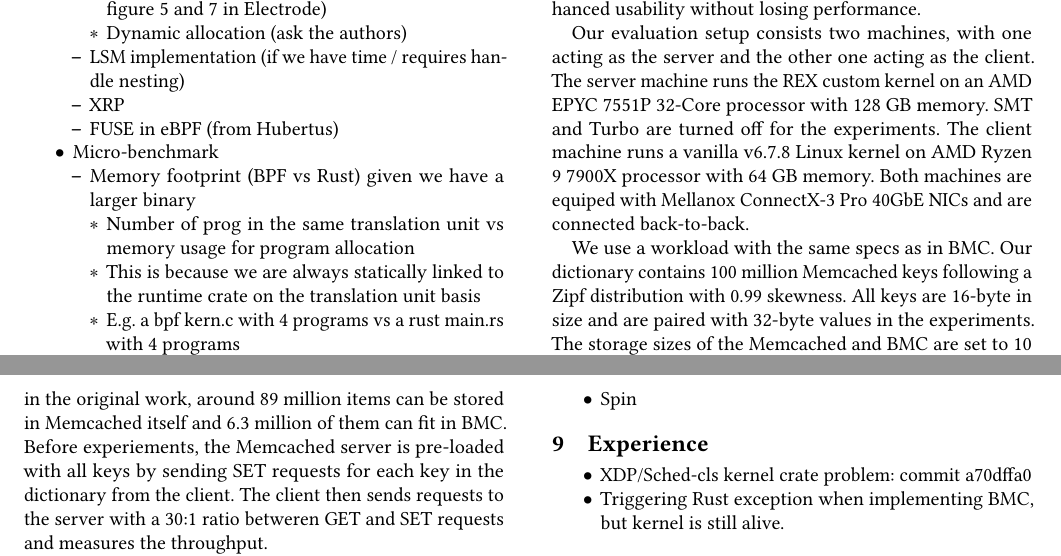
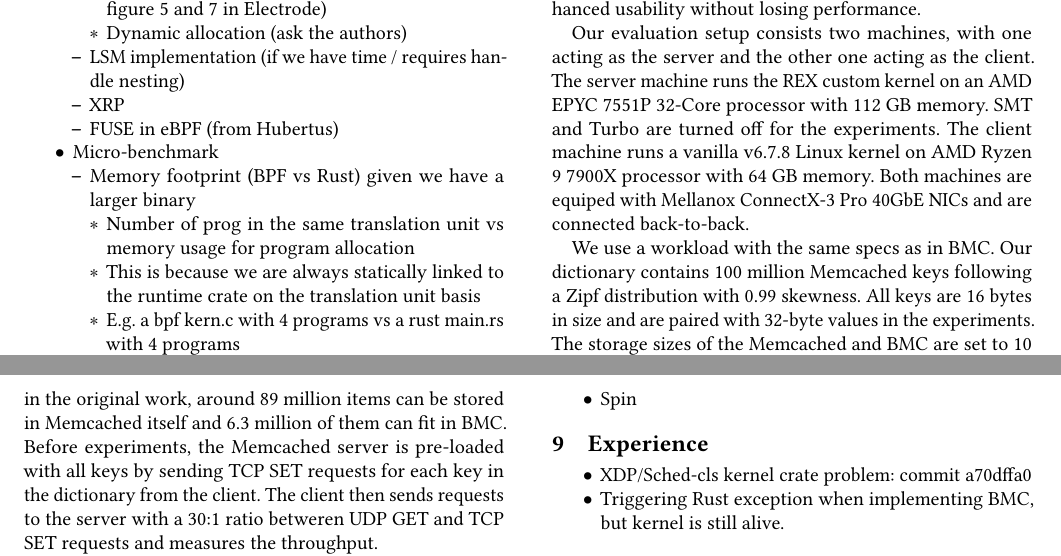
Before and after one commit to upgautamvt/publish-paper, a LaTeX paper (paper.tex, which reads eval.tex): two parts of pages 7 and 8 of 8, joined at a grey line, cut so that both start at the same text. Compiled offline with pdfLaTeX.

Commit message:
Fix some typos
Signed-off-by: Ruowen Qin <ruowenq2@illinois.edu>

```diff
--- a/eval.tex
+++ b/eval.tex
@@ -107,7 +107,7 @@ We re-implement BMC in \projname{} to demonstrate the enhanced usability
 Our evaluation setup consists two machines, with one
     acting as the server and the other one acting as the client.
 The server machine runs the \projname{} custom kernel on an AMD EPYC 7551P
-    32-Core processor with 128 GB memory.
+    32-Core processor with 112 GB memory.
 SMT and Turbo are turned off for the experiments.
 The client machine runs a vanilla v6.7.8 Linux kernel on AMD Ryzen 9 7900X
     processor with 64 GB memory.
@@ -123,14 +123,14 @@ Both machines are equiped with Mellanox ConnectX-3 Pro 40GbE NICs and are
 We use a workload with the same specs as in BMC.
 Our dictionary contains 100 million Memcached keys following a Zipf
     distribution with 0.99 skewness.
-All keys are 16-byte in size and are paired with 32-byte values in the
+All keys are 16 bytes in size and are paired with 32-byte values in the
     experiments.
 The storage sizes of the Memcached and BMC are set to 10 GB and 2.5 GB,
     respectively.
 According to the calculation in the original work, around 89 million items
     can be stored in Memcached itself and 6.3 million of them can fit in
     BMC.
-Before experiements, the Memcached server is pre-loaded with all keys by
-    sending SET requests for each key in the dictionary from the client.
-The client then sends requests to the server with a 30:1 ratio betweren GET and
-    SET requests and measures the throughput.
+Before experiments, the Memcached server is pre-loaded with all keys by
+    sending TCP SET requests for each key in the dictionary from the client.
+The client then sends requests to the server with a 30:1 ratio betweren UDP GET and
+    TCP SET requests and measures the throughput.
```
